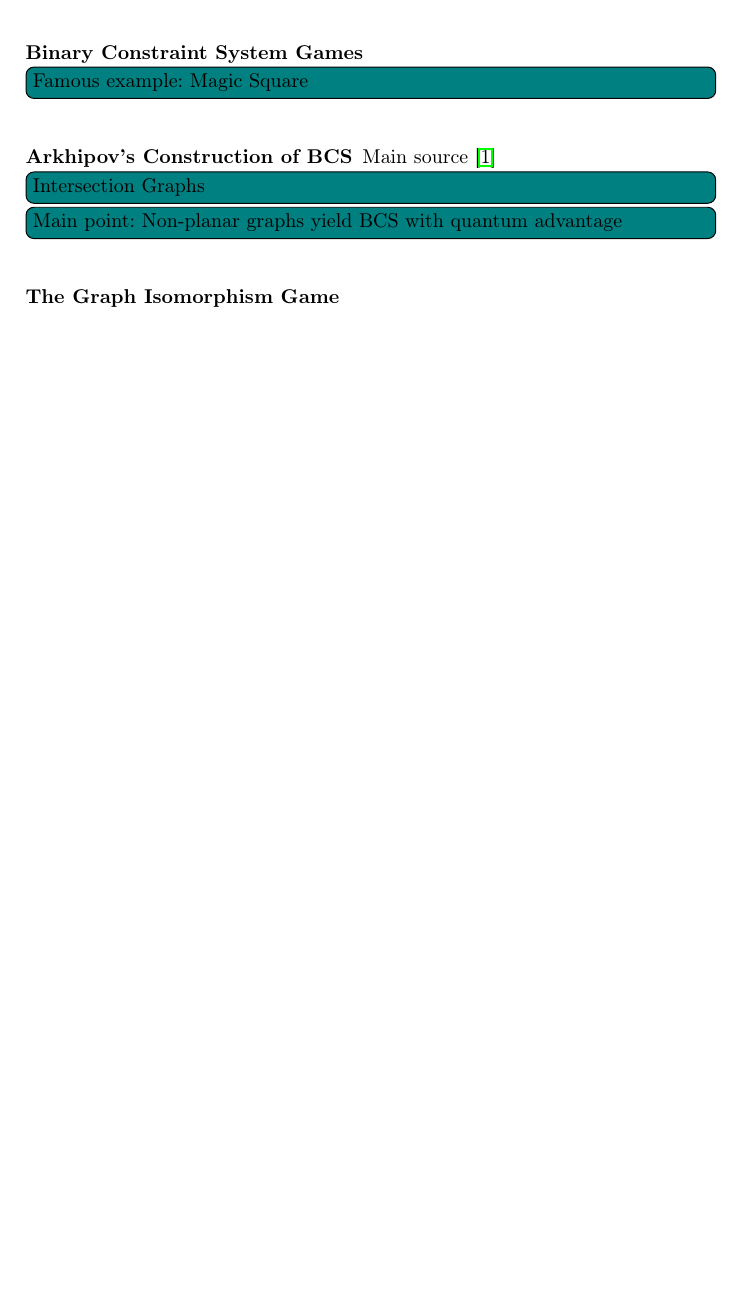
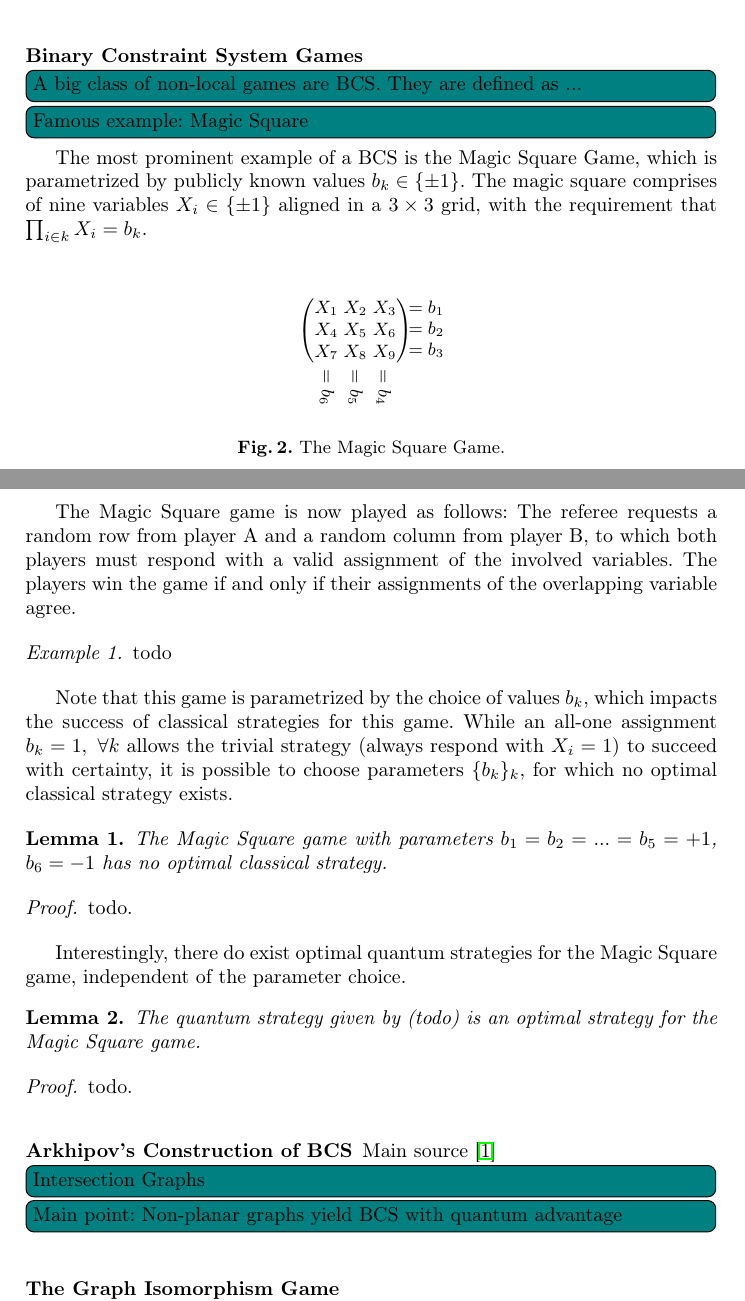
Before and after one commit to vorlojan6/quiso-project, a LaTeX paper (tex/main.tex, which reads tex/02prelim.tex): part of page 1 of 3 before the commit and two parts of pages 2 and 3 of 5 after it, the two joined at a grey line, cut so that both start at the same text, the shorter picture padded with empty space. Compiled offline with pdfLaTeX.

Commit message:
Add background on non-local games and BCS

```diff
--- a/tex/02prelim.tex
+++ b/tex/02prelim.tex
@@ -4,11 +4,3 @@
 
 \subsection{Non-Local Games}
 
-\jvinline{
-    Outline the scenario:
-    Two non-communicating players try to maximize winning probability
-    \begin{itemize}
-        \item Classical strategies
-        \item quantum strategies
-        \item vector strategies?
-    \end{itemize}
@@ -16,5 +58,80 @@
+defying intuition that some form of information exchange is happening inbetween the players during the game.
+
+
+
+
+
+
+
+
+
 \subsubsection{Binary Constraint System Games}
+
+\jvinline{A big class of non-local games are BCS. They are defined as ...}
+
 \jvinline{Famous example: Magic Square}
+
+The most prominent example of a BCS is the Magic Square Game,
+which is parametrized by publicly known values $b_k \in \{ \pm 1\}$.
+The magic square comprises of nine variables $X_i \in \{ \pm 1\}$ aligned in a $3 \times 3$ grid,
+with the requirement that $\prod_{i \in k} X_i = b_k$.
+
+\begin{figure}[h]
+    \centering
+    \begin{tikzpicture}
+        \node[] at (0, 0) {
+            $\begin{pmatrix}
+                X_1 & X_2 & X_3 \\
+                X_4 & X_5 & X_6 \\
+                X_7 & X_8 & X_9
+            \end{pmatrix}$
+            };
+        \node[] at (1.25, 0.4) {$= b_1$};
+        \node[] at (1.25, 0.025) {$= b_2$};
+        \node[] at (1.25, -0.35) {$= b_3$};
+        \node[rotate=270] at (0.5, -1) {$= b_4$};
+        \node[rotate=270] at (0, -1) {$= b_5$};
+        \node[rotate=270] at (-0.5, -1) {$= b_6$};
+    \end{tikzpicture}
+    \caption{The Magic Square Game.}\label{fig:magic-square}
+\end{figure}
+
+
+The Magic Square game is now played as follows:
+The referee requests a random row from player A
+and a random column from player B, to which both players must respond
+with a valid assignment of the involved variables.
+The players win the game if and only if their assignments of the overlapping variable agree.
+
+\begin{example}
+    todo
+\end{example}
+
+Note that this game is parametrized by the choice
+of values $b_k$, which impacts the success of classical strategies for this game.
+While an all-one assignment $b_k = 1,~\forall k$ allows
+the trivial strategy (always respond with $X_i = 1$) to succeed with certainty,
+it is possible to choose parameters $\{b_k\}_k$, for which no optimal classical strategy exists.
+
+\begin{lemma}
+    The Magic Square game with parameters $b_1 = b_2 = ... = b_5 = +1$, $b_6 = -1$
+    has no optimal classical strategy.
+\end{lemma}
+\begin{proof}
+    todo.
+\end{proof}
+
+Interestingly, there do exist optimal quantum strategies for the Magic Square game,
+independent of the parameter choice.
+\begin{lemma}
+    The quantum strategy given by (todo) is an optimal strategy for the Magic Square game.
+\end{lemma}
+\begin{proof}
+    todo.
+\end{proof}
+
+
+
 
 \subsubsection{Arkhipov's Construction of BCS}
 Main source~\cite{arkhipov2012extendingcharacterizingquantummagic}
```
Also changed, not shown: tex/02prelim.tex (52 more changed lines).
